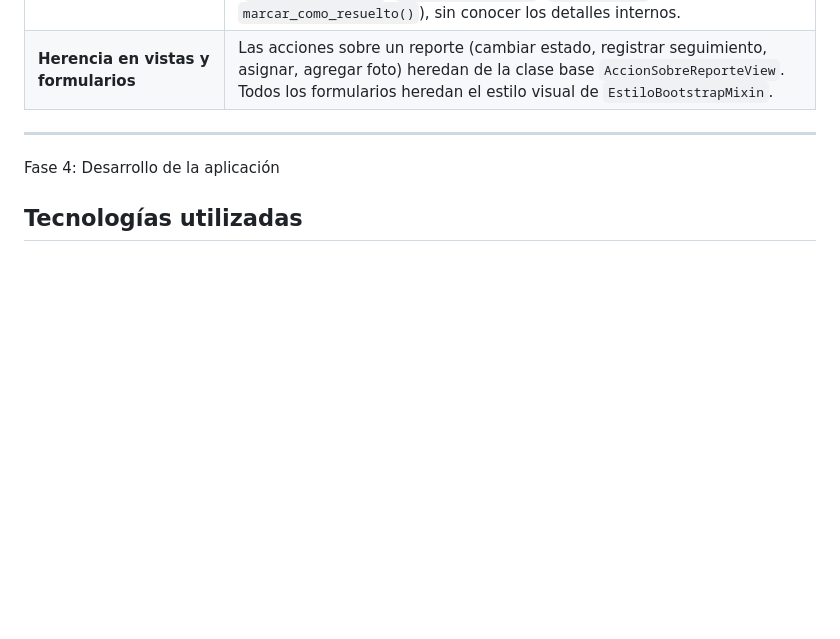
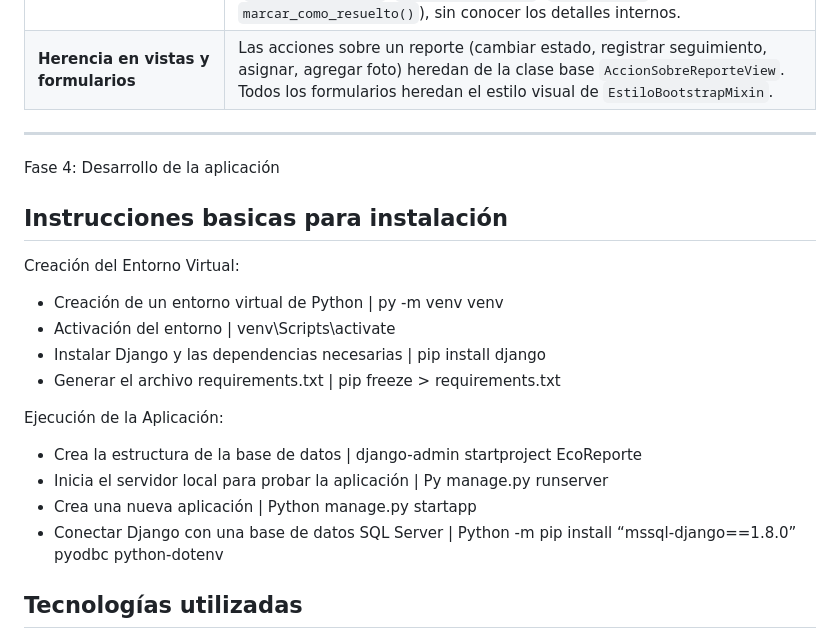
Before and after one commit to tejadacristopher20-a11y/EcoReporteGrupo04, a Markdown page: README.md, the part around the change. Drawn GitHub-style; blank space fills up the shorter version.

Commit message:
Modificación README Semana 4

```diff
--- a/README.md
+++ b/README.md
@@ -128,6 +128,22 @@ El sistema se organiza en **4 aplicaciones de Django** y **12 entidades**, cada
 
 Fase 4: Desarrollo de la aplicación
 
+## Instrucciones basicas para instalación
+
+Creación del Entorno Virtual:
+
+- Creación de un entorno virtual de Python  |  py -m venv venv
+- Activación del entorno   |  venv\Scripts\activate
+- Instalar Django y las dependencias necesarias  |  pip install django
+- Generar el archivo requirements.txt  |  pip freeze > requirements.txt
+
+Ejecución de la Aplicación:
+
+- Crea la estructura de la base de datos   |   django-admin startproject EcoReporte
+- Inicia el servidor local para probar la aplicación  |  Py manage.py runserver
+- Crea una nueva aplicación   |  Python manage.py startapp
+- Conectar Django con una base de datos SQL Server  |  Python -m pip install “mssql-django==1.8.0” pyodbc python-dotenv
+
 ## Tecnologías utilizadas
 
 - Python 3.13
```
